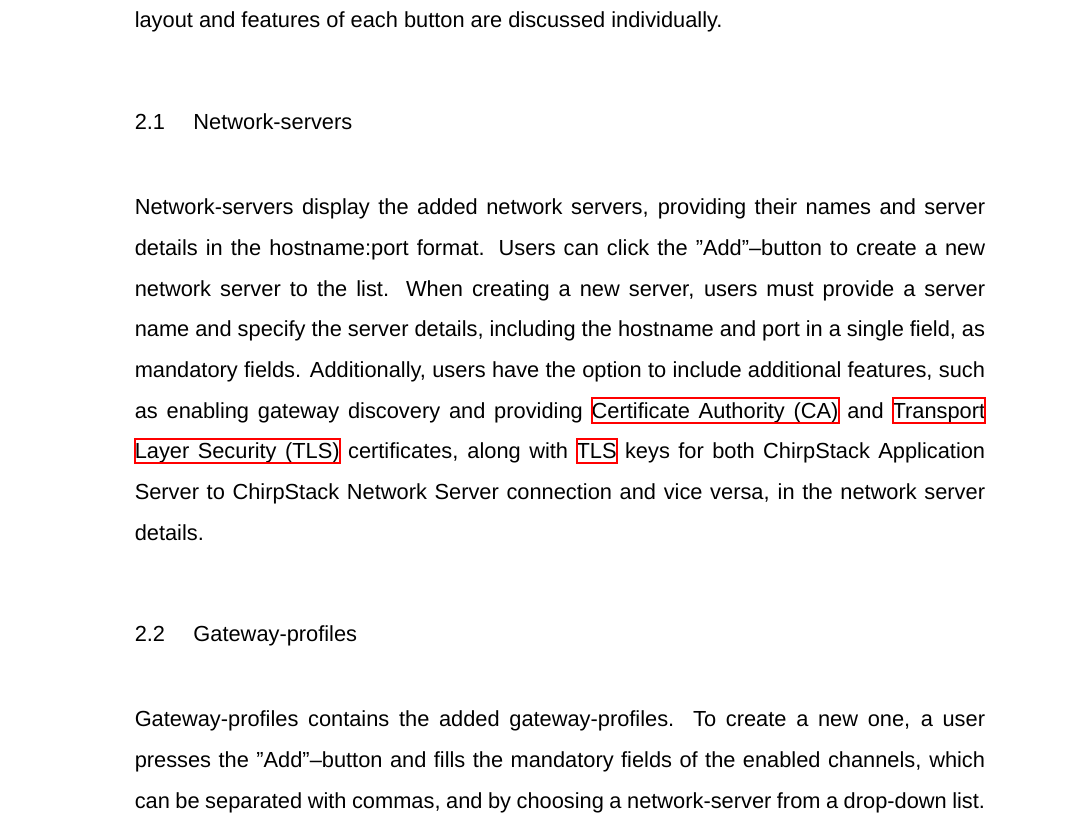
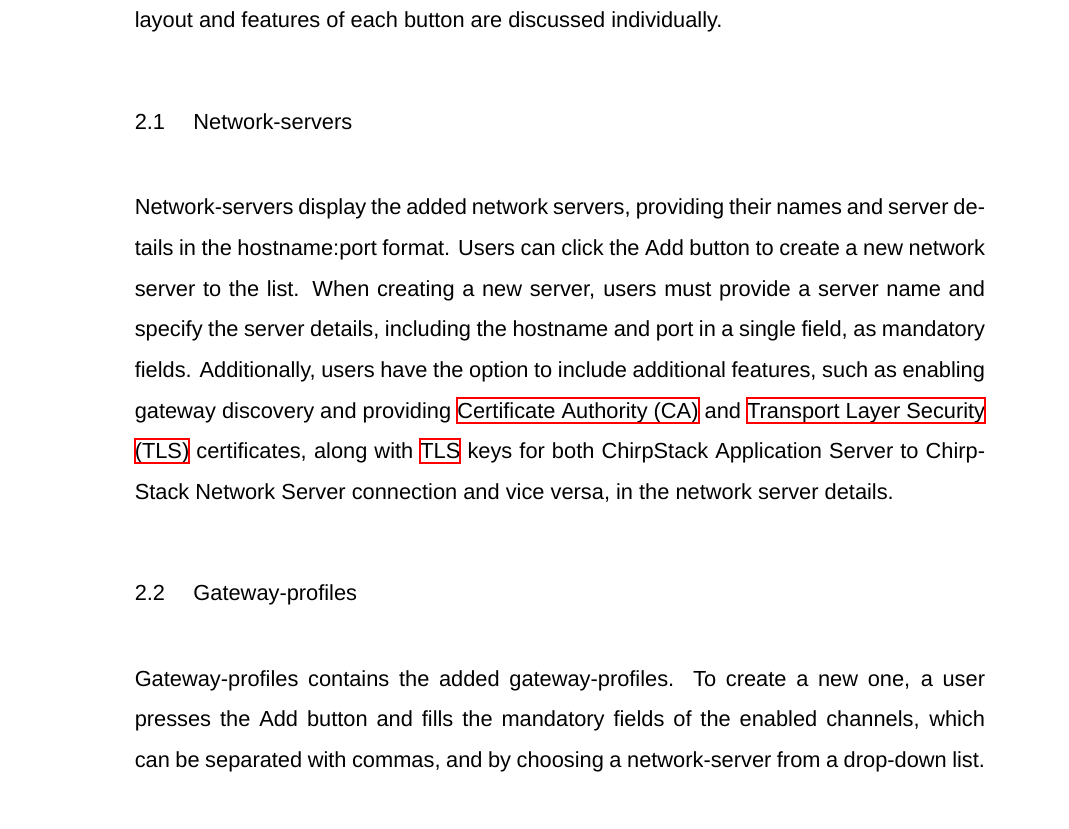
Before and after one commit to Elppoliini/thesis-LaTeX, a LaTeX thesis (main.tex, which reads chapters/theory.tex): part of page 9 of 71, cut so that both start at the same text. Compiled offline with XeLaTeX.

Commit message:
Fixgrammatical errors

```diff
--- a/chapters/theory.tex
+++ b/chapters/theory.tex
@@ -28,13 +28,13 @@
 
 \section{Network-servers}
 Network-servers display the added network servers, providing their names and server details in the hostname:port format.
-Users can click the "Add"--button to create a new network server to the list.
+Users can click the Add button to create a new network server to the list.
 When creating a new server, users must provide a server name and specify the server details, including the hostname and port in a single field, as mandatory fields.
 Additionally, users have the option to include additional features, such as enabling gateway discovery and providing \gls{ca} and \gls{tls} certificates, along with \gls{tls} keys for both ChirpStack Application Server to ChirpStack Network Server connection and vice versa, in the network server details.
 
 \section{Gateway-profiles}
 Gateway-profiles contains the added gateway-profiles.
-To create a new one, a user presses the "Add"--button and fills the mandatory fields of the enabled channels, which can be separated with commas, and by choosing a network-server from a drop-down list.
+To create a new one, a user presses the Add button and fills the mandatory fields of the enabled channels, which can be separated with commas, and by choosing a network-server from a drop-down list.
 The gateway-profiles are not used in the courses the schools use the ChirpStack with, and the feature is also to be removed in ChirpStack's next major release, which is yet to have a release date.
 
 \section{Organizations}
```
Also changed, not shown: main.tex (+2 -0 lines).
